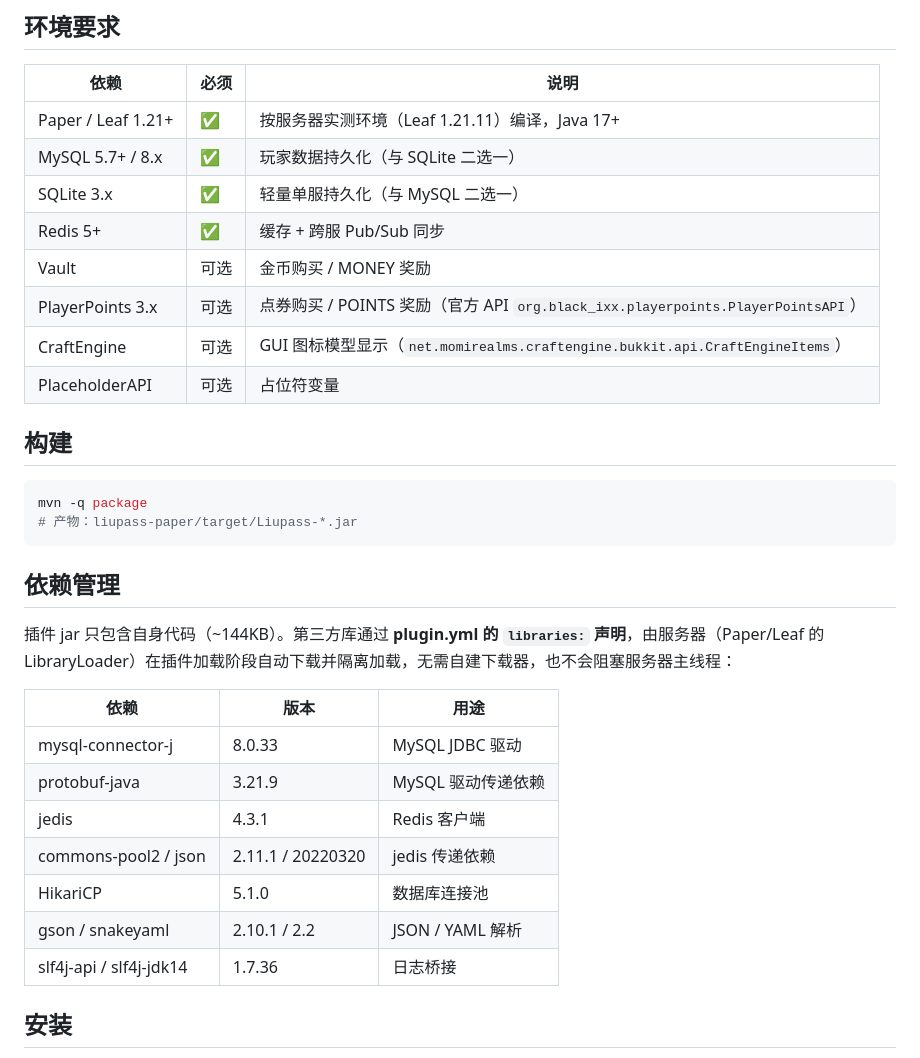
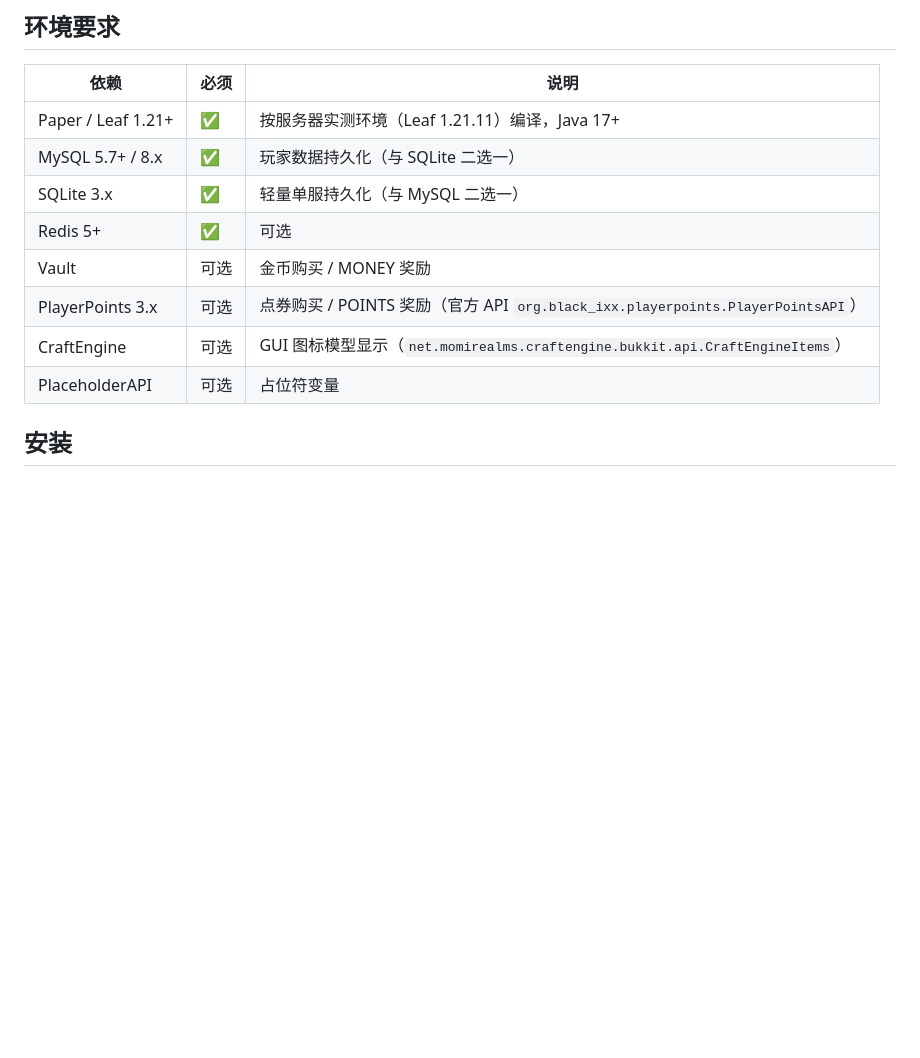
Before and after one commit to liuxingyu2001-sys/liupass-site, a Markdown page: docs/README.md, the part around the change. GitHub-like rendering; blank space fills up the shorter version.

Commit message:
更新用户说明

````diff
--- a/docs/README.md
+++ b/docs/README.md
@@ -29,32 +29,12 @@
 | Paper / Leaf 1.21+ | ✅ | 按服务器实测环境（Leaf 1.21.11）编译，Java 17+ |
 | MySQL 5.7+ / 8.x | ✅ | 玩家数据持久化（与 SQLite 二选一） |
 | SQLite 3.x | ✅ | 轻量单服持久化（与 MySQL 二选一） |
-| Redis 5+ | ✅ | 缓存 + 跨服 Pub/Sub 同步 |
+| Redis 5+ | ✅ | 可选 | 缓存 + 跨服 Pub/Sub 同步 |
 | Vault | 可选 | 金币购买 / MONEY 奖励 |
 | PlayerPoints 3.x | 可选 | 点券购买 / POINTS 奖励（官方 API `org.black_ixx.playerpoints.PlayerPointsAPI`） |
 | CraftEngine | 可选 | GUI 图标模型显示（`net.momirealms.craftengine.bukkit.api.CraftEngineItems`） |
 | PlaceholderAPI | 可选 | 占位符变量 |
 
-## 构建
-
-```bash
-mvn -q package
-# 产物：liupass-paper/target/Liupass-*.jar
-```
-
-## 依赖管理
-
-插件 jar 只包含自身代码（~144KB）。第三方库通过 **plugin.yml 的 `libraries:` 声明**，由服务器（Paper/Leaf 的 LibraryLoader）在插件加载阶段自动下载并隔离加载，无需自建下载器，也不会阻塞服务器主线程：
-
-| 依赖 | 版本 | 用途 |
-|---|---|---|
-| mysql-connector-j | 8.0.33 | MySQL JDBC 驱动 |
-| protobuf-java | 3.21.9 | MySQL 驱动传递依赖 |
-| jedis | 4.3.1 | Redis 客户端 |
-| commons-pool2 / json | 2.11.1 / 20220320 | jedis 传递依赖 |
-| HikariCP | 5.1.0 | 数据库连接池 |
-| gson / snakeyaml | 2.10.1 / 2.2 | JSON / YAML 解析 |
-| slf4j-api / slf4j-jdk14 | 1.7.36 | 日志桥接 |
 
 ## 安装
 
````
